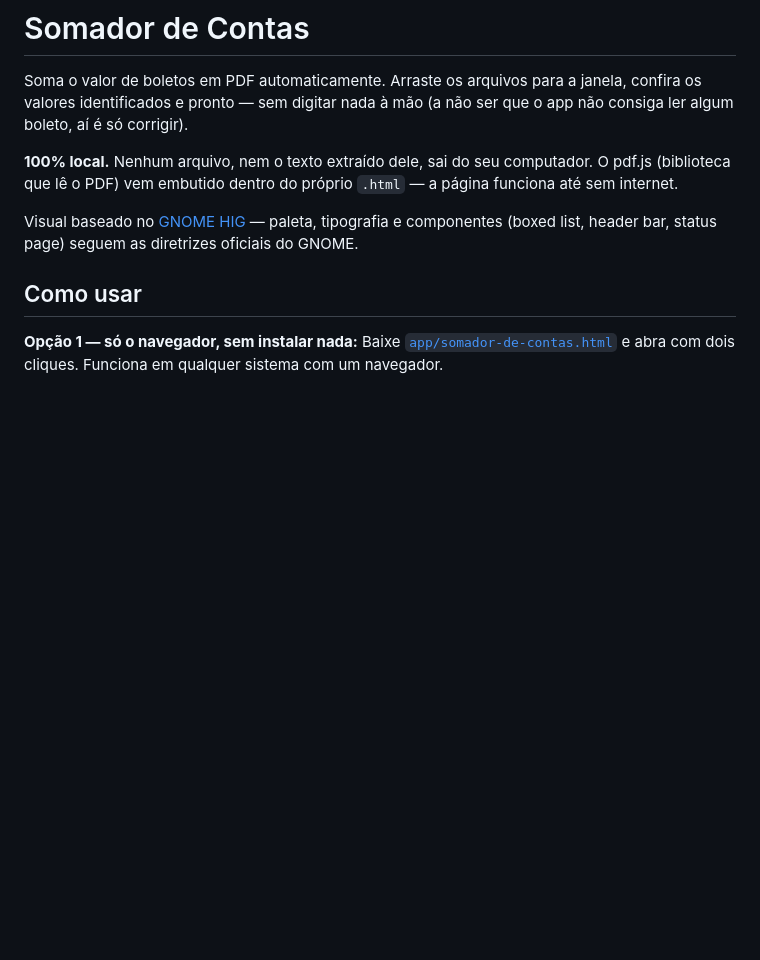
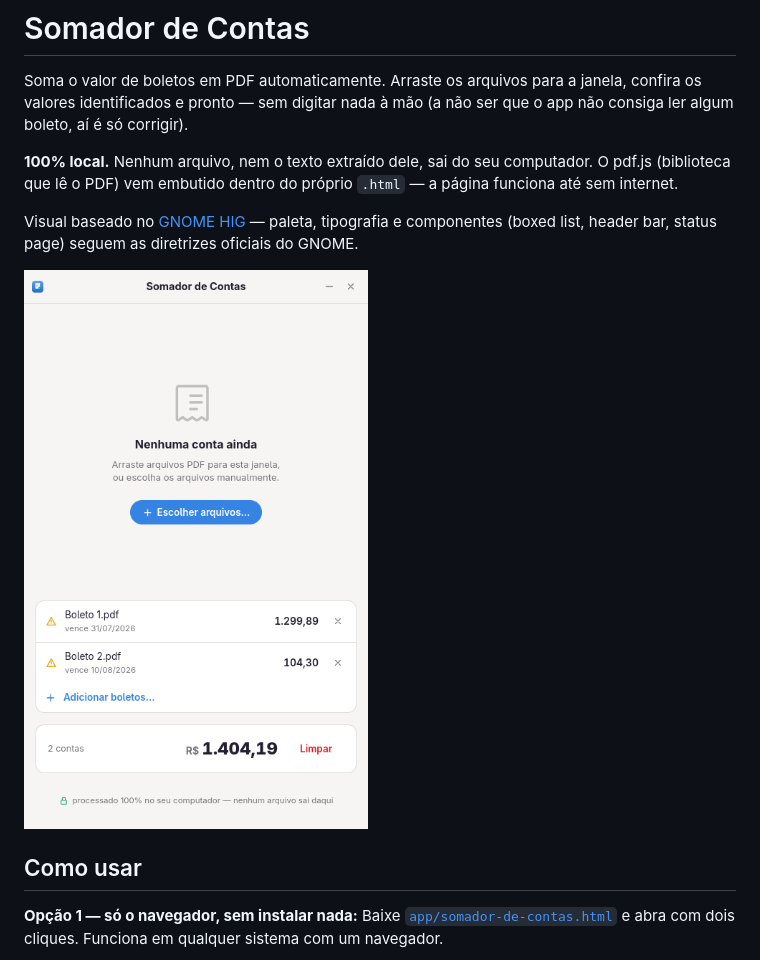
Before and after one commit to victorffrock/budget, a Markdown page: README.md, the part around the change. GitHub-like rendering; blank space fills up the shorter version.

Commit message:
Add screenshot and usage instructions to README
Added a screenshot to the README and included usage instructions.

```diff
--- a/README.md
+++ b/README.md
@@ -11,6 +11,8 @@ próprio `.html` — a página funciona até sem internet.
 Visual baseado no [GNOME HIG](https://developer.gnome.org/hig/) — paleta,
 tipografia e componentes (boxed list, header bar, status page) seguem as
 diretrizes oficiais do GNOME.
+
+![Somador de Contas](screenshot.png)
 
 ## Como usar
 
```
